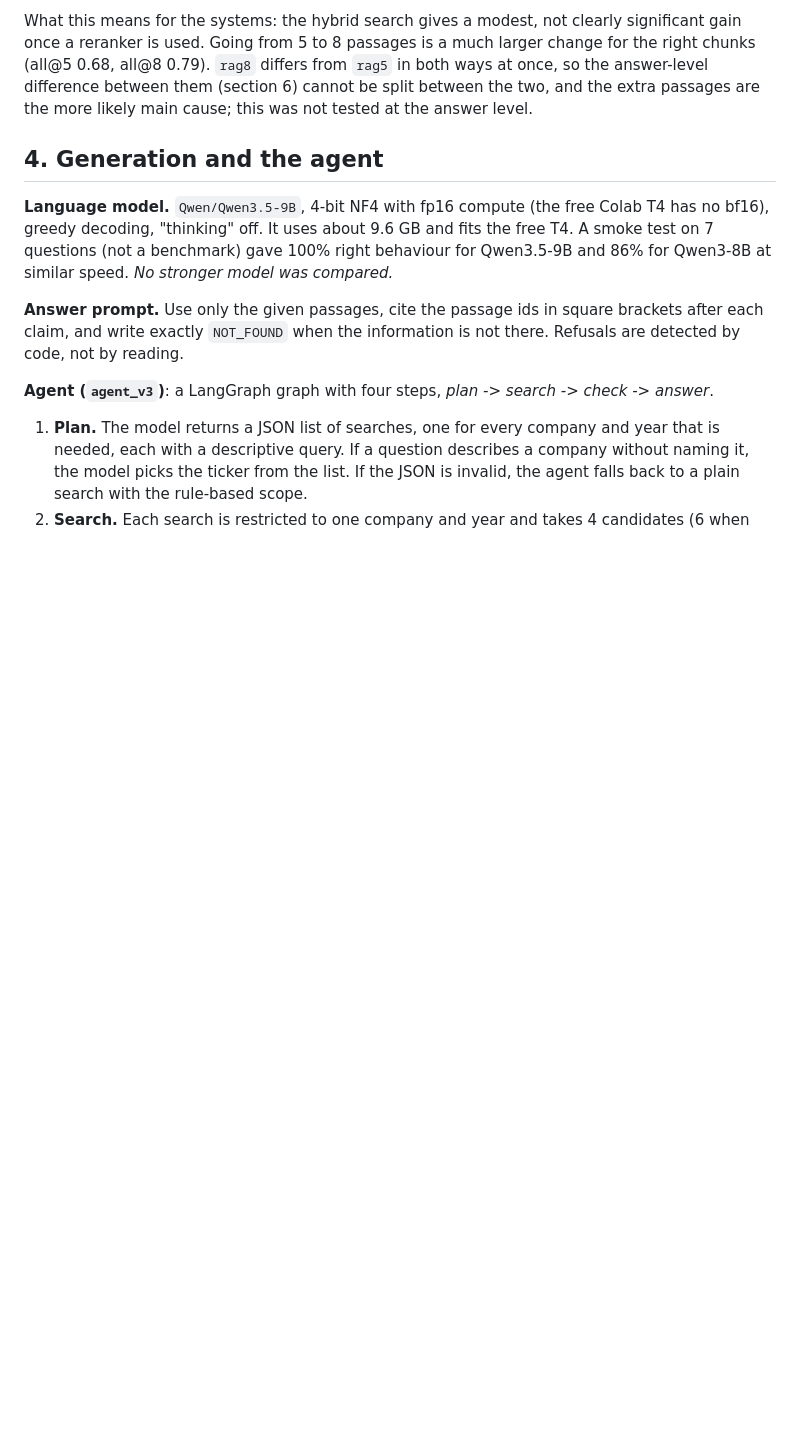
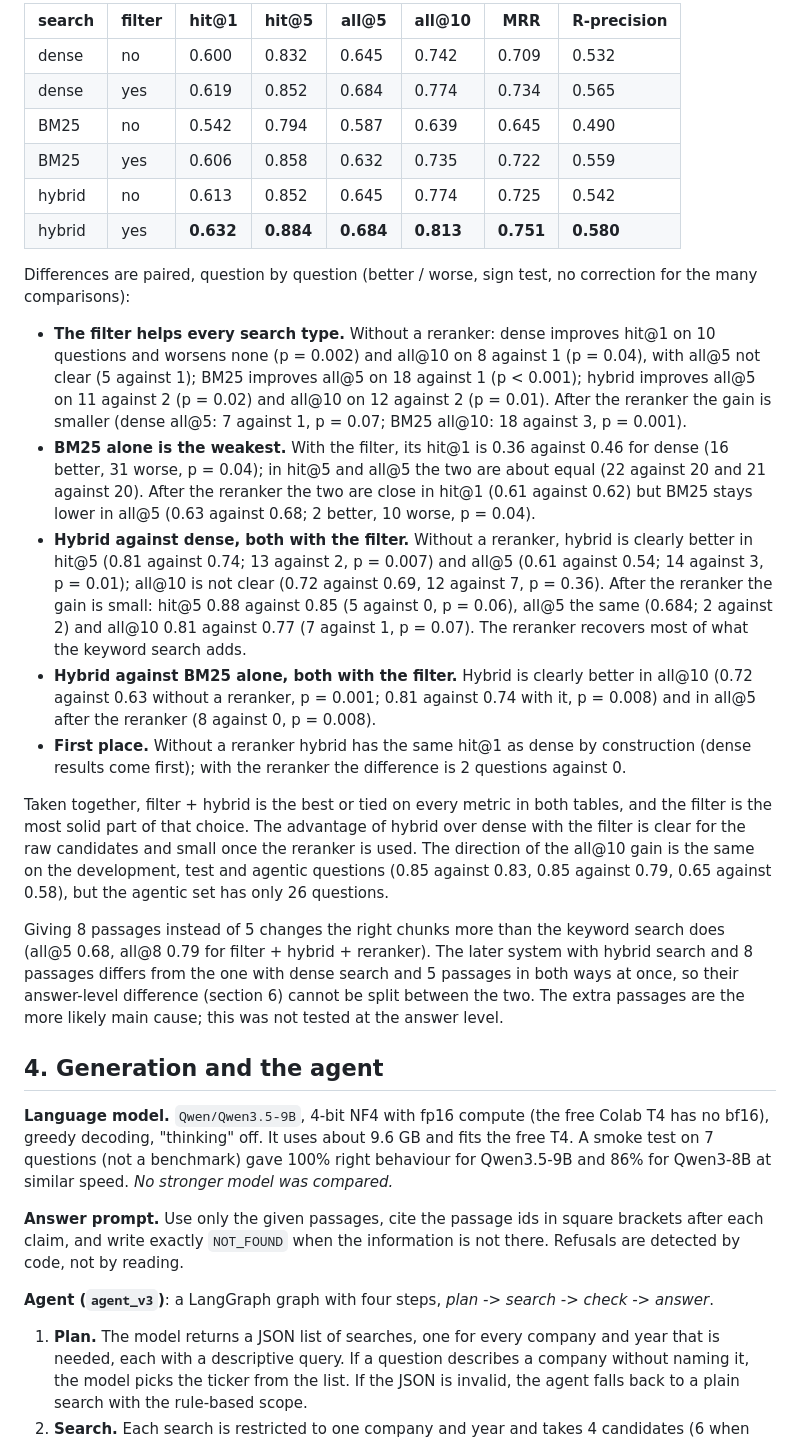
Before and after one commit to ilaria-cesa/10K-agentic-rag, a Markdown page: docs/REPORT.md, the part around one of its changes. Rendered like a GitHub page; blank space fills up the shorter version.

```diff
--- a/docs/REPORT.md
+++ b/docs/REPORT.md
@@ -133,8 +114,42 @@ many comparisons):
 
-What this means for the systems: the hybrid search gives a modest, not clearly significant gain once a reranker is used.
-Going from 5 to 8 passages is a much larger change for the right chunks (all@5 0.68, all@8 0.79). `rag8` differs from
-`rag5` in both ways at once, so the answer-level difference between them (section 6) cannot be split between the two,
-and the extra passages are the more likely main cause; this was not tested at the answer level.
+| search | filter | hit@1 | hit@5 | all@5 | all@10 | MRR | R-precision |
+|---|---|---|---|---|---|---|---|
+| dense | no | 0.600 | 0.832 | 0.645 | 0.742 | 0.709 | 0.532 |
+| dense | yes | 0.619 | 0.852 | 0.684 | 0.774 | 0.734 | 0.565 |
+| BM25 | no | 0.542 | 0.794 | 0.587 | 0.639 | 0.645 | 0.490 |
+| BM25 | yes | 0.606 | 0.858 | 0.632 | 0.735 | 0.722 | 0.559 |
+| hybrid | no | 0.613 | 0.852 | 0.645 | 0.774 | 0.725 | 0.542 |
+| hybrid | yes | **0.632** | **0.884** | **0.684** | **0.813** | **0.751** | **0.580** |
+
+Differences are paired, question by question (better / worse, sign test, no correction for the many comparisons):
+
+* **The filter helps every search type.** Without a reranker: dense improves hit@1 on 10 questions and worsens none
+  (p = 0.002) and all@10 on 8 against 1 (p = 0.04), with all@5 not clear (5 against 1); BM25 improves all@5 on 18
+  against 1 (p < 0.001); hybrid improves all@5 on 11 against 2 (p = 0.02) and all@10 on 12 against 2 (p = 0.01). After
+  the reranker the gain is smaller (dense all@5: 7 against 1, p = 0.07; BM25 all@10: 18 against 3, p = 0.001).
+* **BM25 alone is the weakest.** With the filter, its hit@1 is 0.36 against 0.46 for dense (16 better, 31 worse,
+  p = 0.04); in hit@5 and all@5 the two are about equal (22 against 20 and 21 against 20). After the reranker the two
+  are close in hit@1 (0.61 against 0.62) but BM25 stays lower in all@5 (0.63 against 0.68; 2 better, 10 worse,
+  p = 0.04).
+* **Hybrid against dense, both with the filter.** Without a reranker, hybrid is clearly better in hit@5 (0.81 against
+  0.74; 13 against 2, p = 0.007) and all@5 (0.61 against 0.54; 14 against 3, p = 0.01); all@10 is not clear (0.72
+  against 0.69, 12 against 7, p = 0.36). After the reranker the gain is small: hit@5 0.88 against 0.85 (5 against 0,
+  p = 0.06), all@5 the same (0.684; 2 against 2) and all@10 0.81 against 0.77 (7 against 1, p = 0.07). The reranker
+  recovers most of what the keyword search adds.
+* **Hybrid against BM25 alone, both with the filter.** Hybrid is clearly better in all@10 (0.72 against 0.63 without a
+  reranker, p = 0.001; 0.81 against 0.74 with it, p = 0.008) and in all@5 after the reranker (8 against 0, p = 0.008).
+* **First place.** Without a reranker hybrid has the same hit@1 as dense by construction (dense results come first); with the
+  reranker the difference is 2 questions against 0.
+
+Taken together, filter + hybrid is the best or tied on every metric in both tables, and the filter is the most solid
+part of that choice. The advantage of hybrid over dense with the filter is clear for the raw candidates and small once the
+reranker is used. The direction of the all@10 gain is the same on the development, test and agentic questions (0.85
+against 0.83, 0.85 against 0.79, 0.65 against 0.58), but the agentic set has only 26 questions.
+
+Giving 8 passages instead of 5 changes the right chunks more than the keyword search does (all@5 0.68, all@8 0.79 for filter +
+hybrid + reranker). The later system with hybrid search and 8 passages differs from the one with dense search and 5
+passages in both ways at once, so their answer-level difference (section 6) cannot be split between the two. The extra
+passages are the more likely main cause; this was not tested at the answer level.
 
 ## 4. Generation and the agent
 
```
Also changed, not shown: other parts of docs/REPORT.md (+20 -39 lines), docs/figures/fig_ablation.png, 1 other file.
